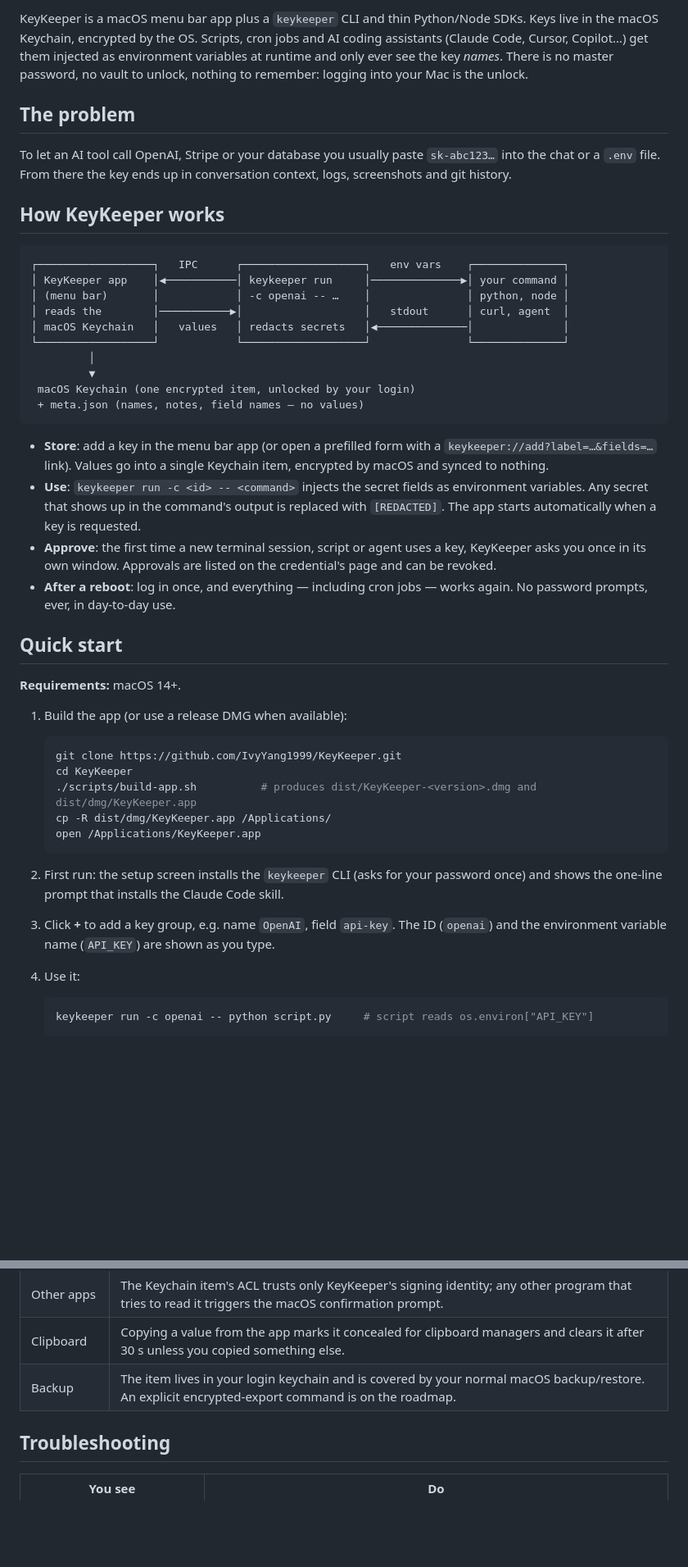
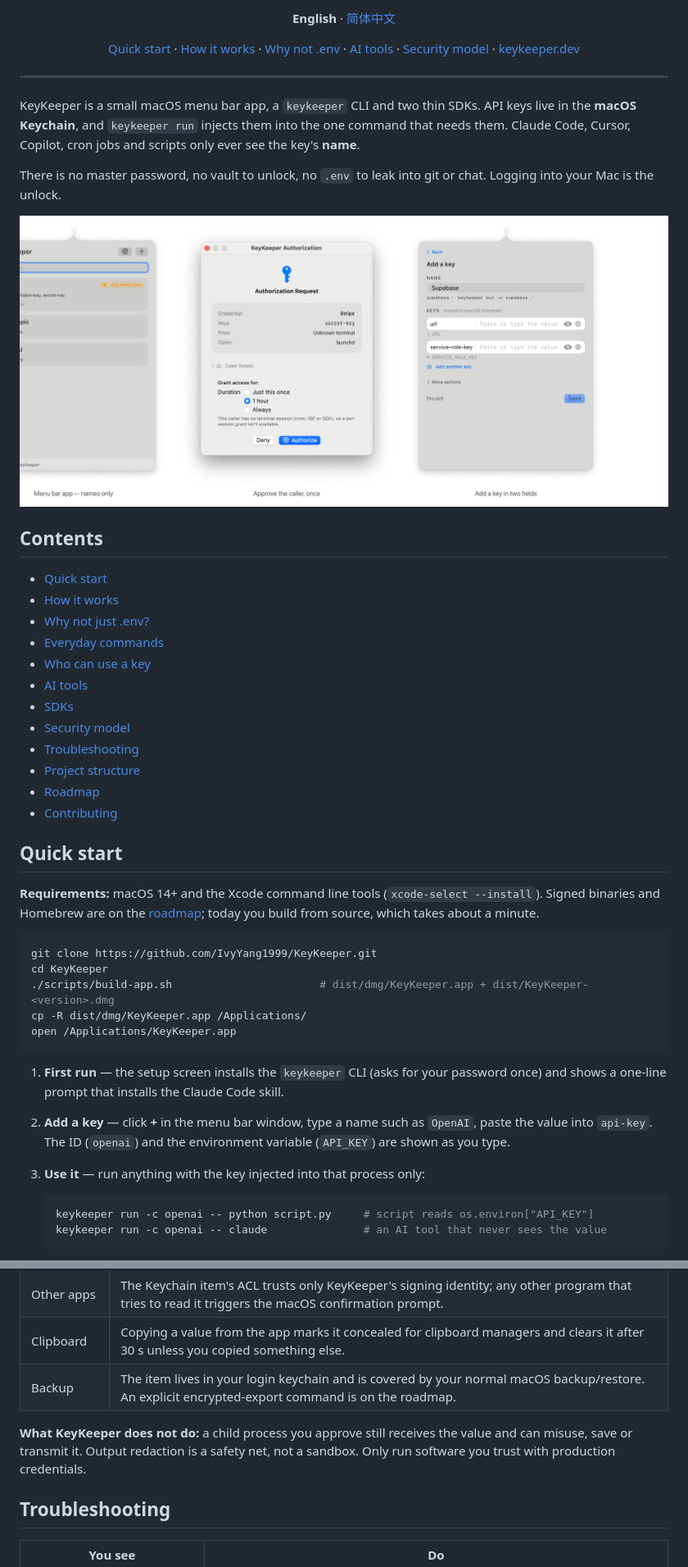
Before and after one commit to IvyYang1999/KeyKeeper, a Markdown page: README.md, 2 parts joined by grey strips. Shown at 82% size. Rendered like a GitHub page; pictures changed too: docs/assets/screens.png (added); blank space fills up the shorter version.

````diff
--- a/README.md
+++ b/README.md
@@ -4,64 +13,60 @@
 
-KeyKeeper is a macOS menu bar app plus a `keykeeper` CLI and thin Python/Node SDKs. Keys
-live in the macOS Keychain, encrypted by the OS. Scripts, cron jobs and AI coding
-assistants (Claude Code, Cursor, Copilot…) get them injected as environment variables at
-runtime and only ever see the key *names*. There is no master password, no vault to
-unlock, nothing to remember: logging into your Mac is the unlock.
+<p align="center">
+  <b>English</b> · <a href="README.zh-CN.md">简体中文</a>
+</p>
 
-## The problem
+<p align="center">
+  <a href="#quick-start">Quick start</a> ·
+  <a href="#how-it-works">How it works</a> ·
+  <a href="#why-not-just-env">Why not .env</a> ·
+  <a href="#ai-tools">AI tools</a> ·
+  <a href="#security-model">Security model</a> ·
+  <a href="https://keykeeper.dev">keykeeper.dev</a>
+</p>
 
-To let an AI tool call OpenAI, Stripe or your database you usually paste `sk-abc123…` into
-the chat or a `.env` file. From there the key ends up in conversation context, logs,
-screenshots and git history.
+---
 
-## How KeyKeeper works
+KeyKeeper is a small macOS menu bar app, a `keykeeper` CLI and two thin SDKs. API keys live in the **macOS Keychain**, and `keykeeper run` injects them into the one command that needs them. Claude Code, Cursor, Copilot, cron jobs and scripts only ever see the key's **name**.
 
-```
-┌──────────────────┐   IPC      ┌───────────────────┐   env vars    ┌──────────────┐
-│ KeyKeeper app    │◀───────────│ keykeeper run     │──────────────▶│ your command │
-│ (menu bar)       │            │ -c openai -- …    │               │ python, node │
-│ reads the        │───────────▶│                   │   stdout      │ curl, agent  │
-│ macOS Keychain   │   values   │ redacts secrets   │◀──────────────│              │
-└──────────────────┘            └───────────────────┘               └──────────────┘
-         │
-         ▼
- macOS Keychain (one encrypted item, unlocked by your login)
- + meta.json (names, notes, field names — no values)
-```
+There is no master password, no vault to unlock, no `.env` to leak into git or chat. Logging into your Mac is the unlock.
 
-- **Store**: add a key in the menu bar app (or open a prefilled form with a
-  `keykeeper://add?label=…&fields=…` link). Values go into a single Keychain item,
-  encrypted by macOS and synced to nothing.
-- **Use**: `keykeeper run -c <id> -- <command>` injects the secret fields as environment
-  variables. Any secret that shows up in the command's output is replaced with `[REDACTED]`.
-  The app starts automatically when a key is requested.
-- **Approve**: the first time a new terminal session, script or agent uses a key, KeyKeeper
-  asks you once in its own window. Approvals are listed on the credential's page and can
-  be revoked.
-- **After a reboot**: log in once, and everything — including cron jobs — works again.
-  No password prompts, ever, in day-to-day use.
+<p align="center">
+  <img src="docs/assets/screens.png" alt="KeyKeeper screenshots: credential list, authorization request, add a key" width="900">
+</p>
+
+## Contents
+
+- [Quick start](#quick-start)
+- [How it works](#how-it-works)
+- [Why not just .env?](#why-not-just-env)
+- [Everyday commands](#everyday-commands)
+- [Who can use a key](#who-can-use-a-key)
+- [AI tools](#ai-tools)
+- [SDKs](#sdks)
+- [Security model](#security-model)
+- [Troubleshooting](#troubleshooting)
+- [Project structure](#project-structure)
+- [Roadmap](#roadmap)
+- [Contributing](#contributing)
 
 ## Quick start
 
-**Requirements:** macOS 14+.
+**Requirements:** macOS 14+ and the Xcode command line tools (`xcode-select --install`). Signed binaries and Homebrew are on the [roadmap](#roadmap); today you build from source, which takes about a minute.
 
-1. Build the app (or use a release DMG when available):
+```bash
+git clone https://github.com/IvyYang1999/KeyKeeper.git
+cd KeyKeeper
+./scripts/build-app.sh                       # dist/dmg/KeyKeeper.app + dist/KeyKeeper-<version>.dmg
+cp -R dist/dmg/KeyKeeper.app /Applications/
+open /Applications/KeyKeeper.app
+```
 
-   ```bash
-   git clone https://github.com/IvyYang1999/KeyKeeper.git
-   cd KeyKeeper
-   ./scripts/build-app.sh          # produces dist/KeyKeeper-<version>.dmg and dist/dmg/KeyKeeper.app
-   cp -R dist/dmg/KeyKeeper.app /Applications/
-   open /Applications/KeyKeeper.app
-   ```
-
-2. First run: the setup screen installs the `keykeeper` CLI (asks for your password once)
-   and shows the one-line prompt that installs the Claude Code skill.
-3. Click **+** to add a key group, e.g. name `OpenAI`, field `api-key`. The ID (`openai`)
-   and the environment variable name (`API_KEY`) are shown as you type.
-4. Use it:
+1. **First run** — the setup screen installs the `keykeeper` CLI (asks for your password once) and shows a one-line prompt that installs the Claude Code skill.
+2. **Add a key** — click **+** in the menu bar window, type a name such as `OpenAI`, paste the value into `api-key`. The ID (`openai`) and the environment variable (`API_KEY`) are shown as you type.
+3. **Use it** — run anything with the key injected into that process only:
 
    ```bash
    keykeeper run -c openai -- python script.py     # script reads os.environ["API_KEY"]
+   keykeeper run -c openai -- claude               # an AI tool that never sees the value
    ```
 
@@ -155,6 +195,8 @@ curl -fsSL https://raw.githubusercontent.com/IvyYang1999/KeyKeeper/main/skill/ke
 | Other apps | The Keychain item's ACL trusts only KeyKeeper's signing identity; any other program that tries to read it triggers the macOS confirmation prompt. |
 | Clipboard | Copying a value from the app marks it concealed for clipboard managers and clears it after 30 s unless you copied something else. |
 | Backup | The item lives in your login keychain and is covered by your normal macOS backup/restore. An explicit encrypted-export command is on the roadmap. |
+
+**What KeyKeeper does not do:** a child process you approve still receives the value and can misuse, save or transmit it. Output redaction is a safety net, not a sandbox. Only run software you trust with production credentials.
 
 ## Troubleshooting
 
````
Also changed, not shown: other parts of README.md (+96 -43 lines), README.zh-CN.md (added, +246 -0 lines), docs/assets/add.png (added), docs/assets/authorize.png (added), docs/assets/banner.png (added), docs/assets/list.png (added).
